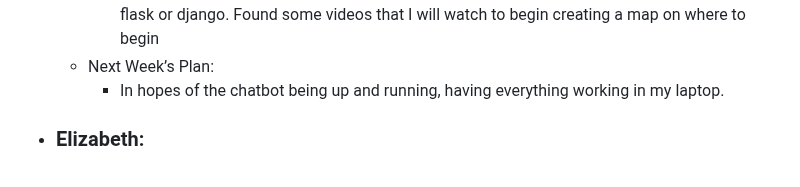
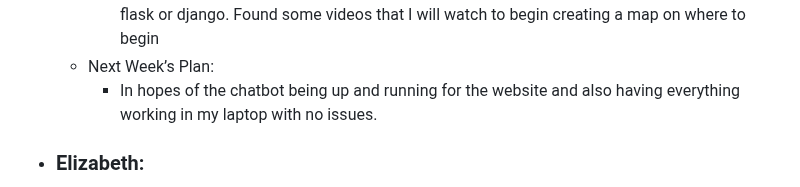
Before and after one commit to Gabi-Gindoff/PITA-repository, a Markdown page: Weekly-Reports/Week2-Sep27.md, the part around the change. Rendered like a GitHub page.

```diff
--- a/Weekly-Reports/Week2-Sep27.md
+++ b/Weekly-Reports/Week2-Sep27.md
@@ -37,7 +37,7 @@
       - This Week's Progress & Issues:
           -  Gaining more knowledge on llama. Brainstorming on making a website thats needed using flask or django. Found some videos that I will watch to begin creating a map on where to begin
       - Next Week’s Plan:
-          - In hopes of the chatbot being up and running, having everything working in my laptop.
+          - In hopes of the chatbot being up and running for the website and also having everything working in my laptop with no issues.
 
   - ### Elizabeth:
       - Last Week’s Goals:
```
